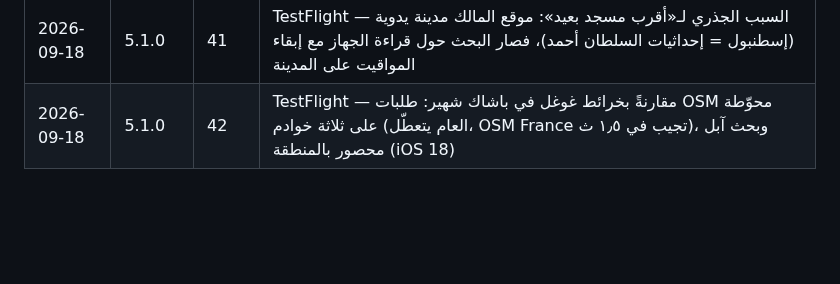
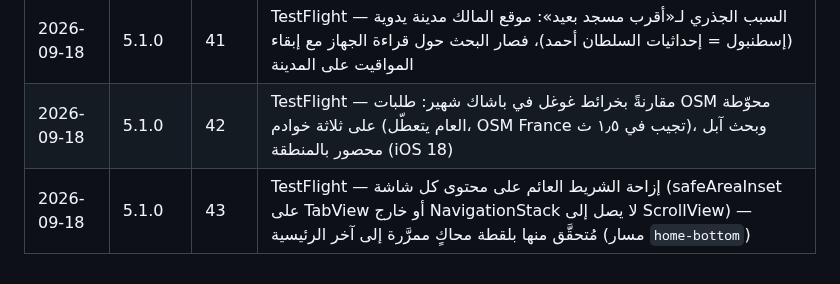
Before and after one commit to osamafa86-dotcom/mediapro, a Markdown page: sakinah-native/store/README.md, the part around the change. GitHub-like rendering; blank space fills up the shorter version.

Commit message:
store: 5.1.0 build 43 on TestFlight
Co-Authored-By: Claude Fable 5.1 <noreply@anthropic.com>
Claude-Session: https://claude.ai/code/session_01MtsXNuDQd6sBfZeAo8CMsC

```diff
--- a/sakinah-native/store/README.md
+++ b/sakinah-native/store/README.md
@@ -44,3 +44,4 @@
 | 2026-09-18 | 5.1.0 | 40 | TestFlight — استعلام OSM متدرّج بطلب واحد + مرايا، الإزاحة داخل كل تبويب، نبض لمسي مع التوهّج، الاتجاهات في خرائط غوغل — بانتظار تجربة المالك |
 | 2026-09-18 | 5.1.0 | 41 | TestFlight — السبب الجذري لـ«أقرب مسجد بعيد»: موقع المالك مدينة يدوية (إسطنبول = إحداثيات السلطان أحمد)، فصار البحث حول قراءة الجهاز مع إبقاء المواقيت على المدينة |
 | 2026-09-18 | 5.1.0 | 42 | TestFlight — مقارنةً بخرائط غوغل في باشاك شهير: طلبات OSM محوّطة على ثلاثة خوادم (العام يتعطّل، OSM France تجيب في ١٫٥ ث)، وبحث آبل محصور بالمنطقة (iOS 18) |
+| 2026-09-18 | 5.1.0 | 43 | TestFlight — إزاحة الشريط العائم على محتوى كل شاشة (safeAreaInset على TabView أو خارج NavigationStack لا يصل إلى ScrollView) — مُتحقَّق منها بلقطة محاكٍ ممرَّرة إلى آخر الرئيسية (مسار `home-bottom`) |
```
